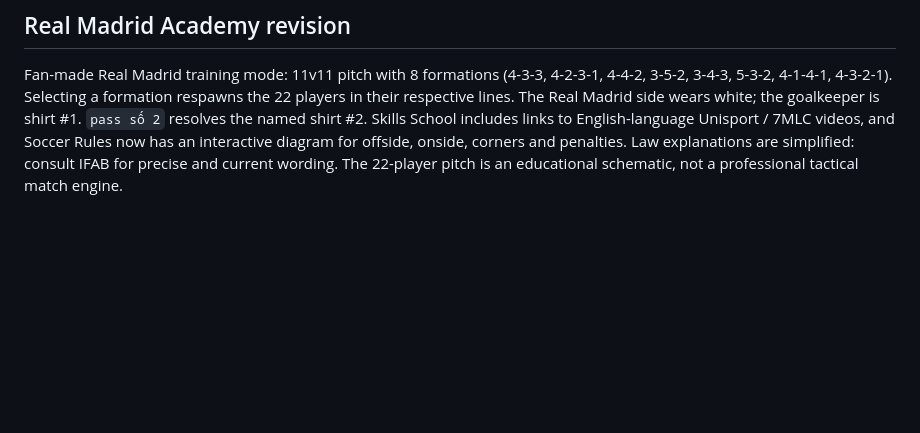
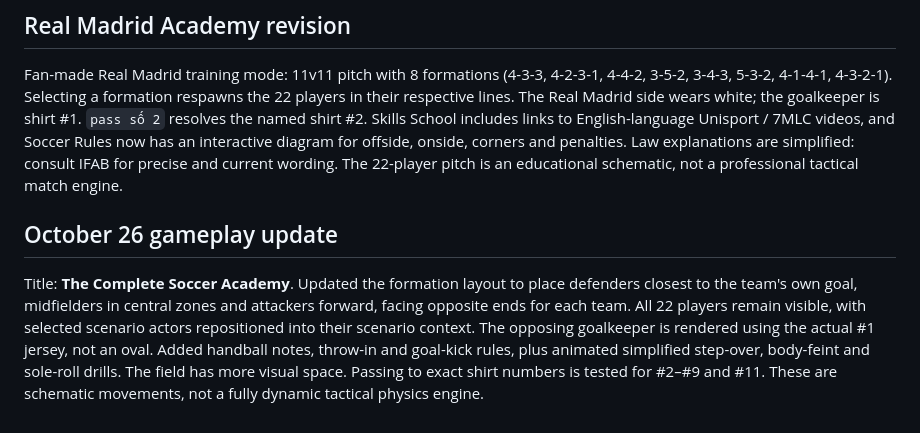
Before and after one commit to QuocAn1909/before-the-pass, a Markdown page: README.md, the part around the change. GitHub-like rendering; blank space fills up the shorter version.

Commit message:
docs: record fixed formations and exact jersey coverage

```diff
--- a/README.md
+++ b/README.md
@@ -41,3 +41,6 @@ Fan-made United branding. Use the three menu tabs: Match Decisions (interactive
 
 ## Real Madrid Academy revision
 Fan-made Real Madrid training mode: 11v11 pitch with 8 formations (4-3-3, 4-2-3-1, 4-4-2, 3-5-2, 3-4-3, 5-3-2, 4-1-4-1, 4-3-2-1). Selecting a formation respawns the 22 players in their respective lines. The Real Madrid side wears white; the goalkeeper is shirt #1. `pass số 2` resolves the named shirt #2. Skills School includes links to English-language Unisport / 7MLC videos, and Soccer Rules now has an interactive diagram for offside, onside, corners and penalties. Law explanations are simplified: consult IFAB for precise and current wording. The 22-player pitch is an educational schematic, not a professional tactical match engine.
+
+## October 26 gameplay update
+Title: **The Complete Soccer Academy**. Updated the formation layout to place defenders closest to the team's own goal, midfielders in central zones and attackers forward, facing opposite ends for each team. All 22 players remain visible, with selected scenario actors repositioned into their scenario context. The opposing goalkeeper is rendered using the actual #1 jersey, not an oval. Added handball notes, throw-in and goal-kick rules, plus animated simplified step-over, body-feint and sole-roll drills. The field has more visual space. Passing to exact shirt numbers is tested for #2–#9 and #11. These are schematic movements, not a fully dynamic tactical physics engine.
```
